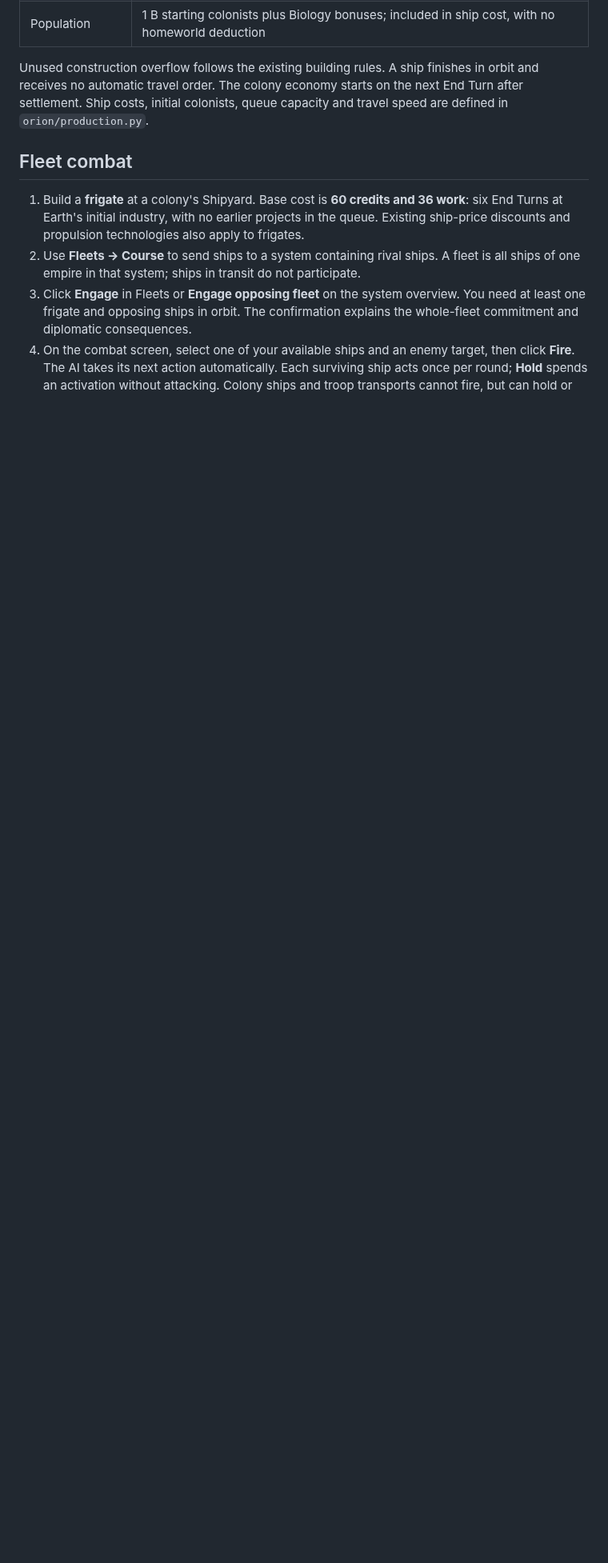
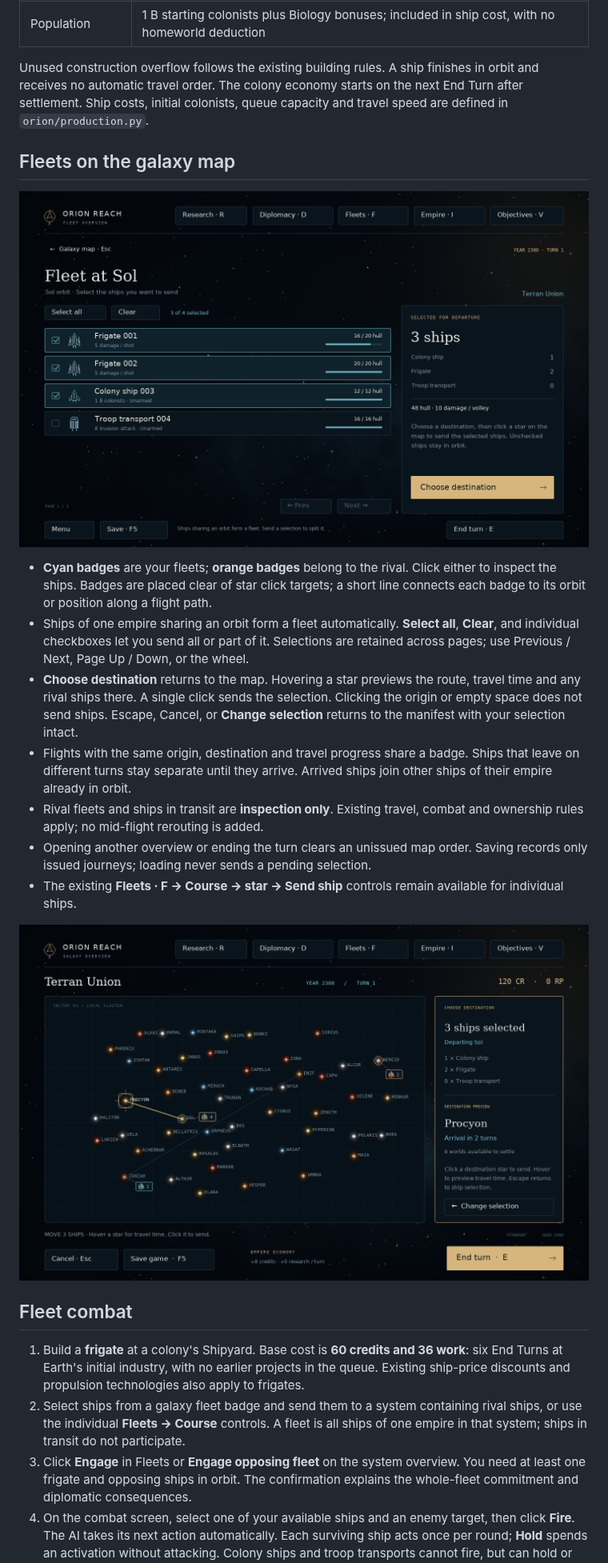
Before and after one commit to atlas-forge-games/orion-reach, a Markdown page: README.md, the part around one of its changes. Shown at 80% size. GitHub-like rendering; pictures changed too: screenshots/fleet.png (added), screenshots/fleet_course.png (added); blank space fills up the shorter version.

Commit message:
Add galaxy-map fleet selection and group movement

```diff
--- a/README.md
+++ b/README.md
@@ -423,12 +427,39 @@ finishes in orbit and receives no automatic travel order. The colony economy
 starts on the next End Turn after settlement. Ship costs, initial colonists,
 queue capacity and travel speed are defined in `orion/production.py`.
 
+## Fleets on the galaxy map
+
+![Fleet selection](screenshots/fleet.png)
+
+- **Cyan badges** are your fleets; **orange badges** belong to the rival. Click
+  either to inspect the ships. Badges are placed clear of star click targets;
+  a short line connects each badge to its orbit or position along a flight path.
+- Ships of one empire sharing an orbit form a fleet automatically. **Select all**,
+  **Clear**, and individual checkboxes let you send all or part of it. Selections
+  are retained across pages; use Previous / Next, Page Up / Down, or the wheel.
+- **Choose destination** returns to the map. Hovering a star previews the route,
+  travel time and any rival ships there. A single click sends the selection.
+  Clicking the origin or empty space does not send ships. Escape, Cancel, or
+  **Change selection** returns to the manifest with your selection intact.
+- Flights with the same origin, destination and travel progress share a badge.
+  Ships that leave on different turns stay separate until they arrive. Arrived
+  ships join other ships of their empire already in orbit.
+- Rival fleets and ships in transit are **inspection only**. Existing travel,
+  combat and ownership rules apply; no mid-flight rerouting is added.
+- Opening another overview or ending the turn clears an unissued map order.
+  Saving records only issued journeys; loading never sends a pending selection.
+- The existing **Fleets · F → Course → star → Send ship** controls remain
+  available for individual ships.
+
+![Destination preview](screenshots/fleet_course.png)
+
 ## Fleet combat
 
 1. Build a **frigate** at a colony's Shipyard. Base cost is **60 credits and 36 work**:
    six End Turns at Earth's initial industry, with no earlier projects in the queue.
    Existing ship-price discounts and propulsion technologies also apply to frigates.
-2. Use **Fleets → Course** to send ships to a system containing rival ships.
+2. Select ships from a galaxy fleet badge and send them to a system containing
+   rival ships, or use the individual **Fleets → Course** controls.
    A fleet is all ships of one empire in that system; ships in transit do not participate.
 3. Click **Engage** in Fleets or **Engage opposing fleet** on the system overview.
    You need at least one frigate and opposing ships in orbit. The confirmation
```
Also changed, not shown: other parts of README.md (+29 -13 lines), screenshots/galaxy.png, 8 other files.
